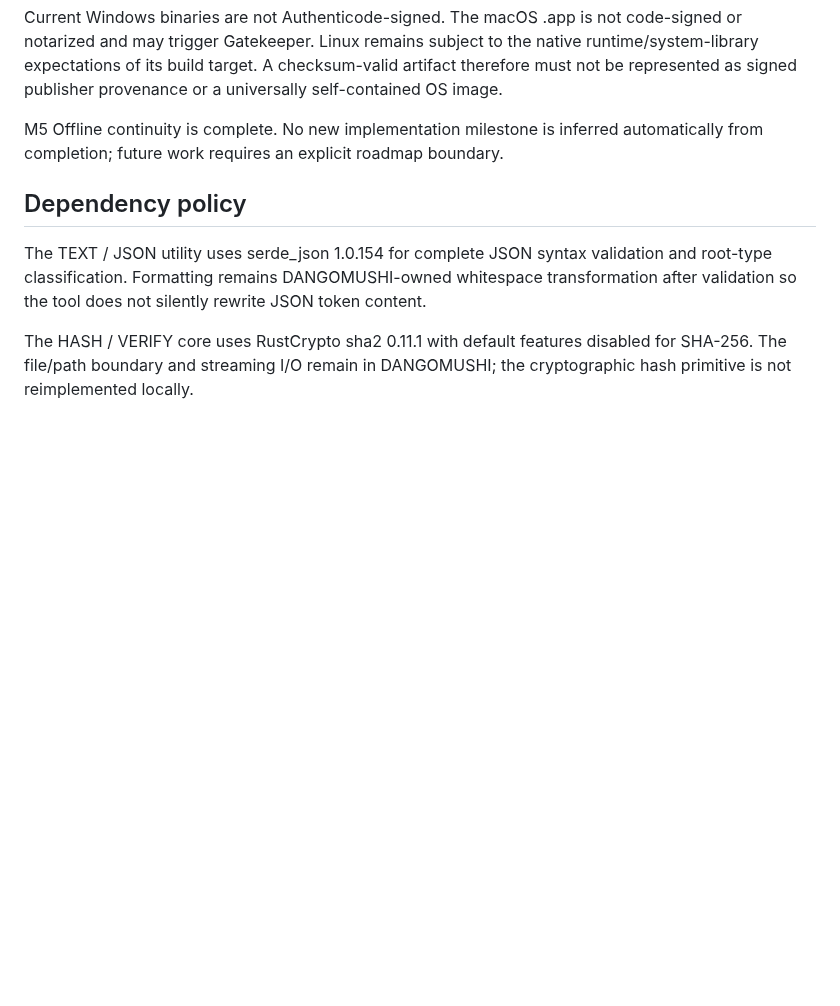
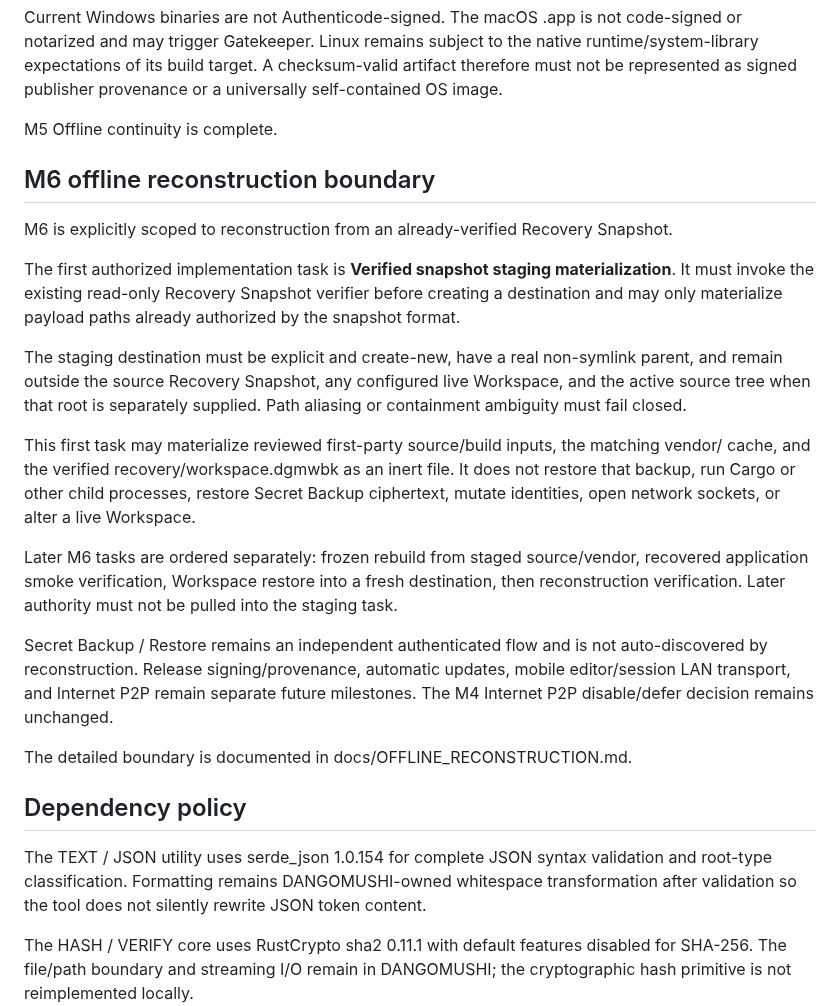
Before and after one commit to E20C1/dangomushi-usb, a Markdown page: docs/ARCHITECTURE.md, the part around the change. GitHub-like rendering; blank space fills up the shorter version.

Commit message:
docs: add M6 reconstruction architecture boundary

```diff
--- a/docs/ARCHITECTURE.md
+++ b/docs/ARCHITECTURE.md
@@ -614,7 +614,23 @@ Packaging metadata is normalized to avoid current wall-clock timestamps, improvi
 
 Current Windows binaries are not Authenticode-signed. The macOS .app is not code-signed or notarized and may trigger Gatekeeper. Linux remains subject to the native runtime/system-library expectations of its build target. A checksum-valid artifact therefore must not be represented as signed publisher provenance or a universally self-contained OS image.
 
-M5 Offline continuity is complete. No new implementation milestone is inferred automatically from completion; future work requires an explicit roadmap boundary.
+M5 Offline continuity is complete.
+
+## M6 offline reconstruction boundary
+
+M6 is explicitly scoped to reconstruction from an already-verified Recovery Snapshot.
+
+The first authorized implementation task is **Verified snapshot staging materialization**. It must invoke the existing read-only Recovery Snapshot verifier before creating a destination and may only materialize payload paths already authorized by the snapshot format.
+
+The staging destination must be explicit and create-new, have a real non-symlink parent, and remain outside the source Recovery Snapshot, any configured live Workspace, and the active source tree when that root is separately supplied. Path aliasing or containment ambiguity must fail closed.
+
+This first task may materialize reviewed first-party source/build inputs, the matching vendor/ cache, and the verified recovery/workspace.dgmwbk as an inert file. It does not restore that backup, run Cargo or other child processes, restore Secret Backup ciphertext, mutate identities, open network sockets, or alter a live Workspace.
+
+Later M6 tasks are ordered separately: frozen rebuild from staged source/vendor, recovered application smoke verification, Workspace restore into a fresh destination, then reconstruction verification. Later authority must not be pulled into the staging task.
+
+Secret Backup / Restore remains an independent authenticated flow and is not auto-discovered by reconstruction. Release signing/provenance, automatic updates, mobile editor/session LAN transport, and Internet P2P remain separate future milestones. The M4 Internet P2P disable/defer decision remains unchanged.
+
+The detailed boundary is documented in docs/OFFLINE_RECONSTRUCTION.md.
 
 
 ## Dependency policy
```
